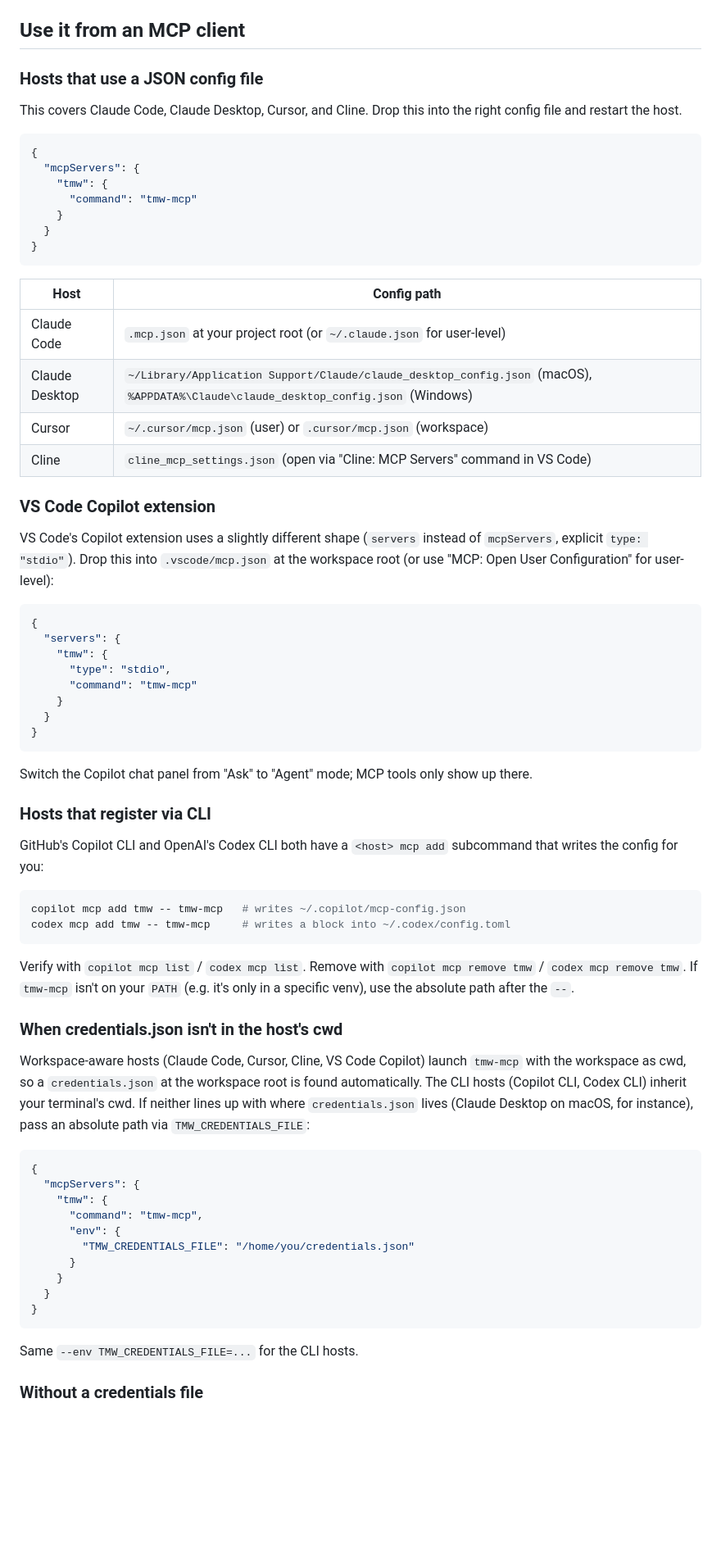
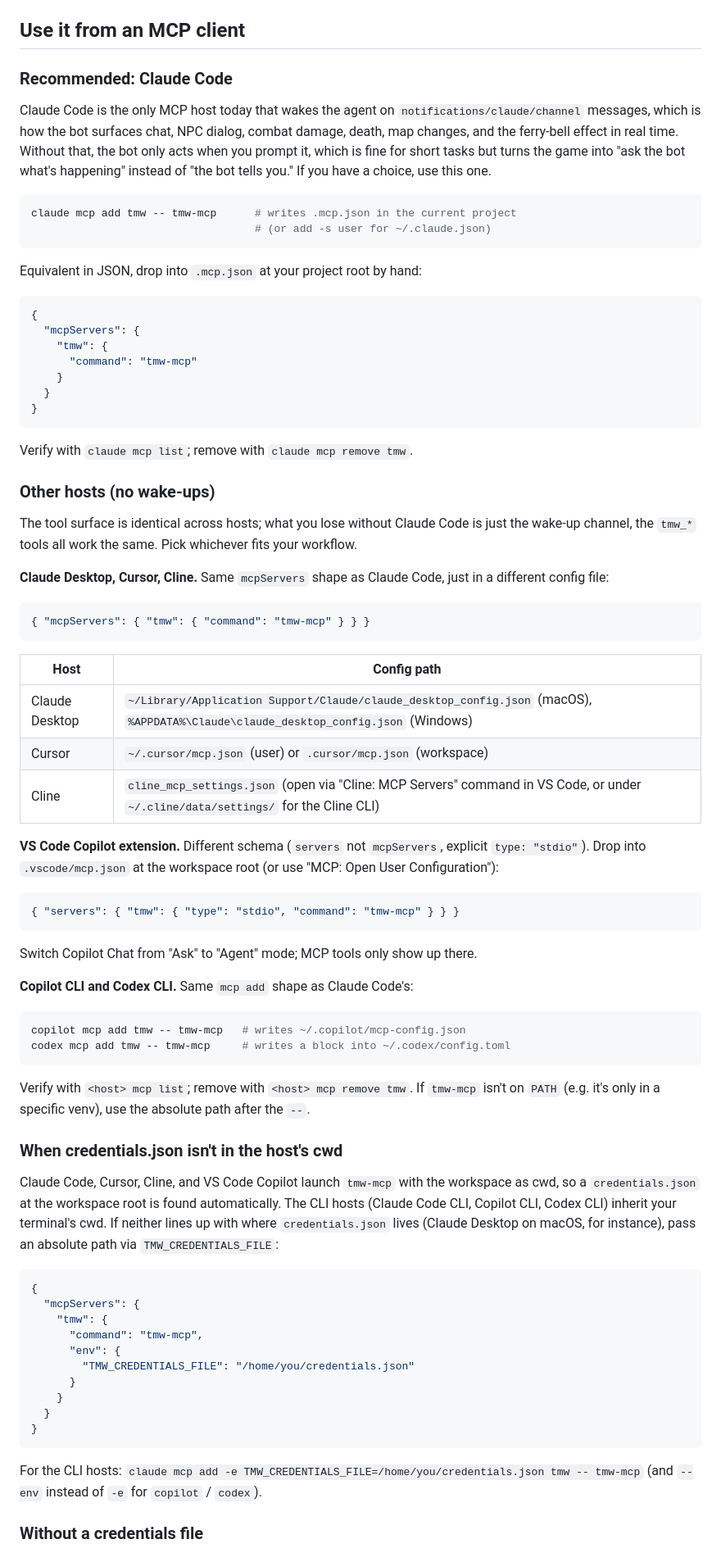
Before and after one commit to bjorn/tmw-mcp, a Markdown page: README.md, the part around one of its changes. Shown at 82% size. GitHub-like rendering; blank space fills up the shorter version.

Commit message:
README: lead with Claude Code, add `claude mcp add`
Claude Code is the only MCP host that surfaces
notifications/claude/channel, which is what makes the bot actually
play the game on its own rather than only when prompted. The README
buried that in a "Two features worth knowing about" bullet at the
bottom of the host-setup section; promote it to a dedicated
"Recommended: Claude Code" subsection at the top, with both the
`claude mcp add tmw -- tmw-mcp` CLI form (parity with the Copilot /
Codex / Cline writeups) and the equivalent `.mcp.json`.

Demote the remaining hosts to an "Other hosts (no wake-ups)" group
that makes the trade-off explicit. Self-restart, which works for
every host but pairs best with Claude Code, gets its own subsection
instead of being lumped with reactive-wakeup details.

Also mention the Cline CLI's settings path
(~/.cline/data/settings/cline_mcp_settings.json) alongside the VS
Code extension's wizard, since the CLI flavour is what most people
who `npm i -g cline` end up with.

Co-Authored-By: Claude Opus 4.7 (1M context) <noreply@anthropic.com>

````diff
--- a/README.md
+++ b/README.md
@@ -22,9 +22,16 @@ This writes a `credentials.json` (`chmod 600`, owner read/write only) in the cur
 
 ## Use it from an MCP client
 
-### Hosts that use a JSON config file
+### Recommended: Claude Code
 
-This covers Claude Code, Claude Desktop, Cursor, and Cline. Drop this into the right config file and restart the host.
+Claude Code is the only MCP host today that wakes the agent on `notifications/claude/channel` messages, which is how the bot surfaces chat, NPC dialog, combat damage, death, map changes, and the ferry-bell effect in real time. Without that, the bot only acts when you prompt it, which is fine for short tasks but turns the game into "ask the bot what's happening" instead of "the bot tells you." If you have a choice, use this one.
+
+```bash
+claude mcp add tmw -- tmw-mcp      # writes .mcp.json in the current project
+                                   # (or add -s user for ~/.claude.json)
+```
+
+Equivalent in JSON, drop into `.mcp.json` at your project root by hand:
 
 ```json
 {
@@ -36,44 +43,44 @@ This covers Claude Code, Claude Desktop, Cursor, and Cline. Drop this into the r
 }
 ```
 
+Verify with `claude mcp list`; remove with `claude mcp remove tmw`.
+
+### Other hosts (no wake-ups)
+
+The tool surface is identical across hosts; what you lose without Claude Code is just the wake-up channel, the `tmw_*` tools all work the same. Pick whichever fits your workflow.
+
+**Claude Desktop, Cursor, Cline.** Same `mcpServers` shape as Claude Code, just in a different config file:
+
+```json
+{ "mcpServers": { "tmw": { "command": "tmw-mcp" } } }
+```
+
 | Host          | Config path                                                                 |
 | ------------- | --------------------------------------------------------------------------- |
-| Claude Code   | `.mcp.json` at your project root (or `~/.claude.json` for user-level)       |
 | Claude Desktop| `~/Library/Application Support/Claude/claude_desktop_config.json` (macOS), `%APPDATA%\Claude\claude_desktop_config.json` (Windows) |
 | Cursor        | `~/.cursor/mcp.json` (user) or `.cursor/mcp.json` (workspace)               |
-| Cline         | `cline_mcp_settings.json` (open via "Cline: MCP Servers" command in VS Code)|
+| Cline         | `cline_mcp_settings.json` (open via "Cline: MCP Servers" command in VS Code, or under `~/.cline/data/settings/` for the Cline CLI)|
 
-### VS Code Copilot extension
-
-VS Code's Copilot extension uses a slightly different shape (`servers` instead of `mcpServers`, explicit `type: "stdio"`). Drop this into `.vscode/mcp.json` at the workspace root (or use "MCP: Open User Configuration" for user-level):
+**VS Code Copilot extension.** Different schema (`servers` not `mcpServers`, explicit `type: "stdio"`). Drop into `.vscode/mcp.json` at the workspace root (or use "MCP: Open User Configuration"):
 
 ```json
-{
-  "servers": {
-    "tmw": {
-      "type": "stdio",
-      "command": "tmw-mcp"
-    }
-  }
-}
+{ "servers": { "tmw": { "type": "stdio", "command": "tmw-mcp" } } }
 ```
 
-Switch the Copilot chat panel from "Ask" to "Agent" mode; MCP tools only show up there.
+Switch Copilot Chat from "Ask" to "Agent" mode; MCP tools only show up there.
 
-### Hosts that register via CLI
-
-GitHub's Copilot CLI and OpenAI's Codex CLI both have a `<host> mcp add` subcommand that writes the config for you:
+**Copilot CLI and Codex CLI.** Same `mcp add` shape as Claude Code's:
 
 ```bash
 copilot mcp add tmw -- tmw-mcp   # writes ~/.copilot/mcp-config.json
 codex mcp add tmw -- tmw-mcp     # writes a block into ~/.codex/config.toml
 ```
 
-Verify with `copilot mcp list` / `codex mcp list`. Remove with `copilot mcp remove tmw` / `codex mcp remove tmw`. If `tmw-mcp` isn't on your `PATH` (e.g. it's only in a specific venv), use the absolute path after the `--`.
+Verify with `<host> mcp list`; remove with `<host> mcp remove tmw`. If `tmw-mcp` isn't on `PATH` (e.g. it's only in a specific venv), use the absolute path after the `--`.
 
 ### When credentials.json isn't in the host's cwd
 
-Workspace-aware hosts (Claude Code, Cursor, Cline, VS Code Copilot) launch `tmw-mcp` with the workspace as cwd, so a `credentials.json` at the workspace root is found automatically. The CLI hosts (Copilot CLI, Codex CLI) inherit your terminal's cwd. If neither lines up with where `credentials.json` lives (Claude Desktop on macOS, for instance), pass an absolute path via `TMW_CREDENTIALS_FILE`:
+Claude Code, Cursor, Cline, and VS Code Copilot launch `tmw-mcp` with the workspace as cwd, so a `credentials.json` at the workspace root is found automatically. The CLI hosts (Claude Code CLI, Copilot CLI, Codex CLI) inherit your terminal's cwd. If neither lines up with where `credentials.json` lives (Claude Desktop on macOS, for instance), pass an absolute path via `TMW_CREDENTIALS_FILE`:
 
 ```json
 {
@@ -88,7 +95,7 @@ Workspace-aware hosts (Claude Code, Cursor, Cline, VS Code Copilot) launch `tmw-
 }
 ```
 
-Same `--env TMW_CREDENTIALS_FILE=...` for the CLI hosts.
+For the CLI hosts: `claude mcp add -e TMW_CREDENTIALS_FILE=/home/you/credentials.json tmw -- tmw-mcp` (and `--env` instead of `-e` for `copilot` / `codex`).
 
 ### Without a credentials file
 
````
Also changed, not shown: other parts of README.md (+2 -4 lines).
